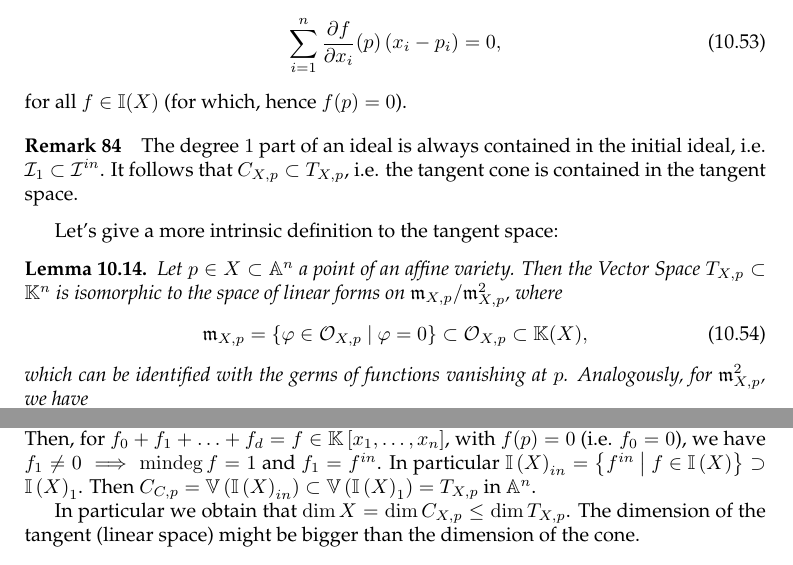
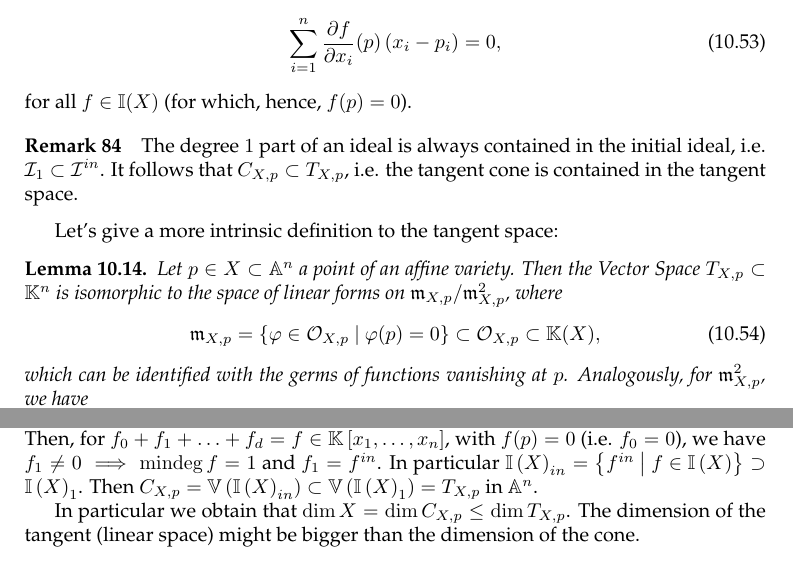
Before and after one commit to andreapanontin/AlgebraicGeometry1, a LaTeX document (AG1-Definitions.tex, which reads Sections/9-Smooth.tex): two parts of pages 46 and 48 of 64, joined at a grey line, cut so that both start at the same text. Compiled offline with pdfLaTeX.

Commit message:
Fix typos

```diff
--- a/Sections/9-Smooth.tex
+++ b/Sections/9-Smooth.tex
@@ -29,7 +29,7 @@
 	\begin{equation}
 		\sum_{i=1}^{n} \frac{\partial f}{\partial x_i} (p) \left( x_i - p_i \right) = 0
 	,\end{equation}
-	for all $f \in \mathbb{I}(X)$ (for which, hence $f(p) = 0$).
+	for all $f \in \mathbb{I}(X)$ (for which, hence, $f(p) = 0$).
 \end{rem}
 
 \begin{rem}[]
@@ -44,13 +44,14 @@ Let's give a more intrinsic definition to the tangent space:
 	Then the Vector Space $T_{X,p} \subset \K^n$ is isomorphic to the space of
 	linear forms on $\mathfrak{m}_{X,p}/\mathfrak{m}^2_{X,p}$, where
 	\begin{equation}
-	\mathfrak{m}_{X,p} = \left\{ \varphi \in \mathcal{O}_{X,p} \ \middle|\ \varphi = 0 \right\}
+		\mathfrak{m}_{X,p} = \left\{ \varphi \in \mathcal{O}_{X,p} \ \middle|\ \varphi(p) = 0 \right\}
 	\subset \mathcal{O}_{X,p} \subset \K(X)
 	,\end{equation}
 	which can be identified with the germs of functions vanishing at $p$.
 	Analogously, for $\mathfrak{m}^2_{X,p}$, we have
 	\begin{equation}
-	\mathfrak{m}^2_{X,p} = \left\{ \varphi \cdot \psi \ \middle|\ \varphi, \psi \in \mathfrak{m}_{X,p} \right\}
+	\mathfrak{m}^2_{X,p} = \left\langle \varphi \cdot \psi \ \middle|\
+\varphi, \psi \in \mathfrak{m}_{X,p} \right\rangle
 	\subset \mathcal{O}_{X,p} \subset \K(X)
 	,\end{equation}
 	i.e. it contains the germs of functions vanishing at order $\geq 2$ at $p$.
@@ -150,7 +151,7 @@ be a linear subspace.
 	$f_1 \neq 0 \implies \mathrm{mindeg}\, f = 1$ and $f_1 = f^{in}$.
 	In particular $\mathbb{I}\left( X \right)_{in} = \left\{ f^{in} \ \middle|\
 	f \in \mathbb{I}\left( X \right) \right\} \supset \mathbb{I}\left( X \right)_1$.
-	Then $C_{C,p} = \mathbb{V}\left( \mathbb{I}\left( X \right)_{in} \right) \subset
+	Then $C_{X,p} = \mathbb{V}\left( \mathbb{I}\left( X \right)_{in} \right) \subset
 	\mathbb{V}\left( \mathbb{I}\left( X \right)_1 \right) = T_{X,p}$ in $\mathbb{A}^{n}$.
 
 	In particular we obtain that $\dim X = \dim C_{X,p} \leq \dim T_{X,p}$.
```
Also changed, not shown: Sections/10-AffineSchemes.tex (+1 -1 lines), Sections/9-Smooth.tex (2 more changed lines).
